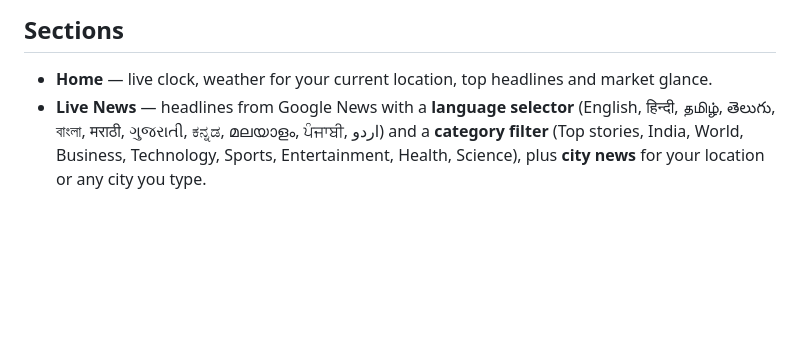
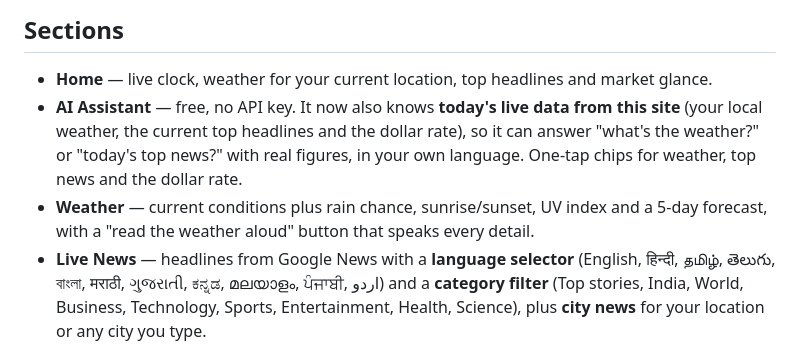
Before and after one commit to shrigovind8090-web/tech-drishti, a Markdown page: README.md, the part around the change. GitHub-like rendering; blank space fills up the shorter version.

Commit message:
Document the live-data AI assistant and the richer weather card

```diff
--- a/README.md
+++ b/README.md
@@ -10,6 +10,12 @@ with Google or an email address to keep your profile, or continue as a guest.
 ## Sections
 
 - **Home** — live clock, weather for your current location, top headlines and market glance.
+- **AI Assistant** — free, no API key. It now also knows **today's live data from this site**
+  (your local weather, the current top headlines and the dollar rate), so it can answer
+  "what's the weather?" or "today's top news?" with real figures, in your own language.
+  One-tap chips for weather, top news and the dollar rate.
+- **Weather** — current conditions plus rain chance, sunrise/sunset, UV index and a 5-day forecast,
+  with a "read the weather aloud" button that speaks every detail.
 - **Live News** — headlines from Google News with a **language selector** (English, हिन्दी, தமிழ், తెలుగు, বাংলা, मराठी, ગુજરાતી, ಕನ್ನಡ, മലയാളം, ਪੰਜਾਬੀ, اردو) and a **category filter** (Top stories, India, World, Business, Technology, Sports, Entertainment, Health, Science), plus **city news** for your location or any city you type.
 - **Weather** — current conditions and a 5-day forecast for wherever you are, or any city you search.
 - **AI Assistant** — a chat assistant that needs **no API key** and answers in English or any Indian language, with voice input.
```
